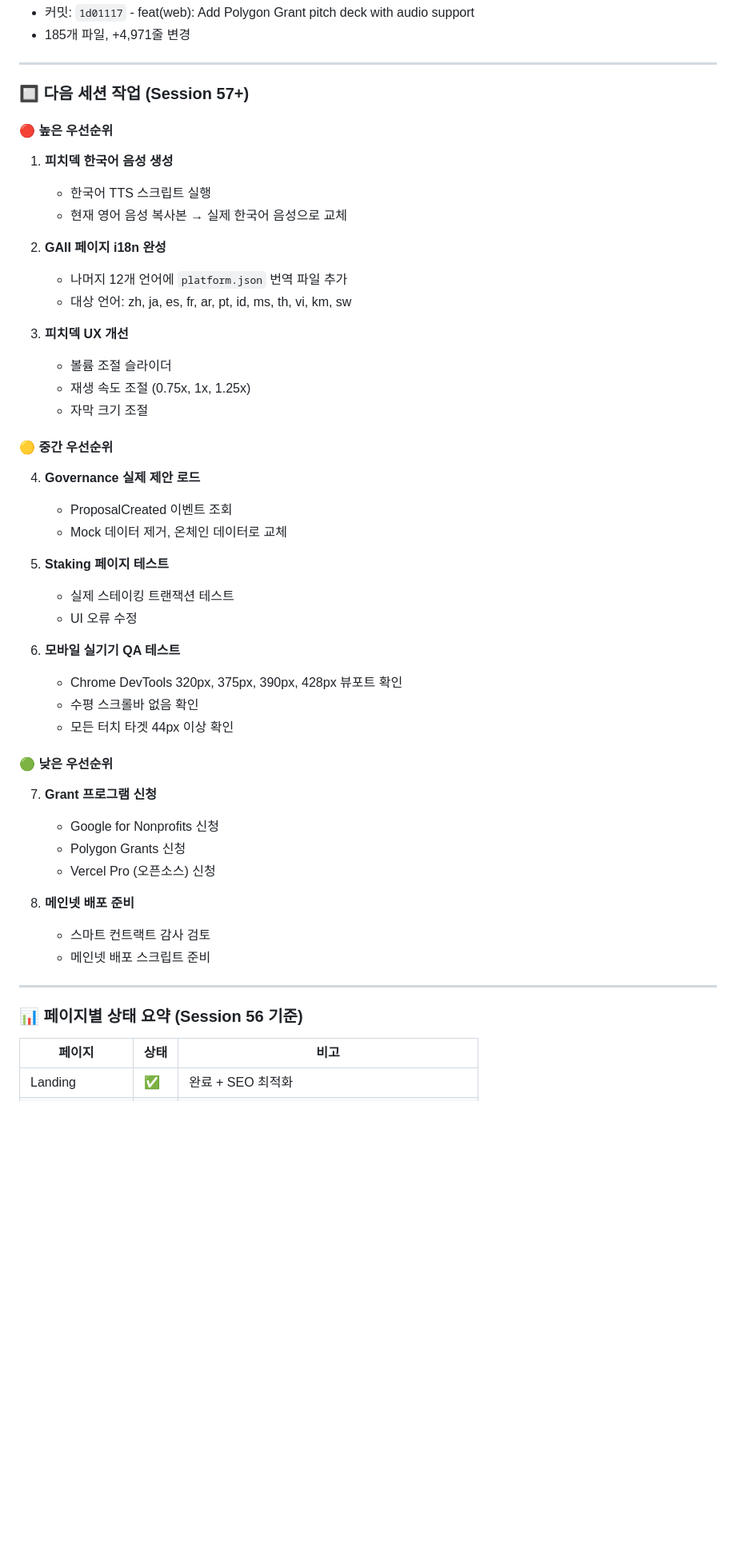
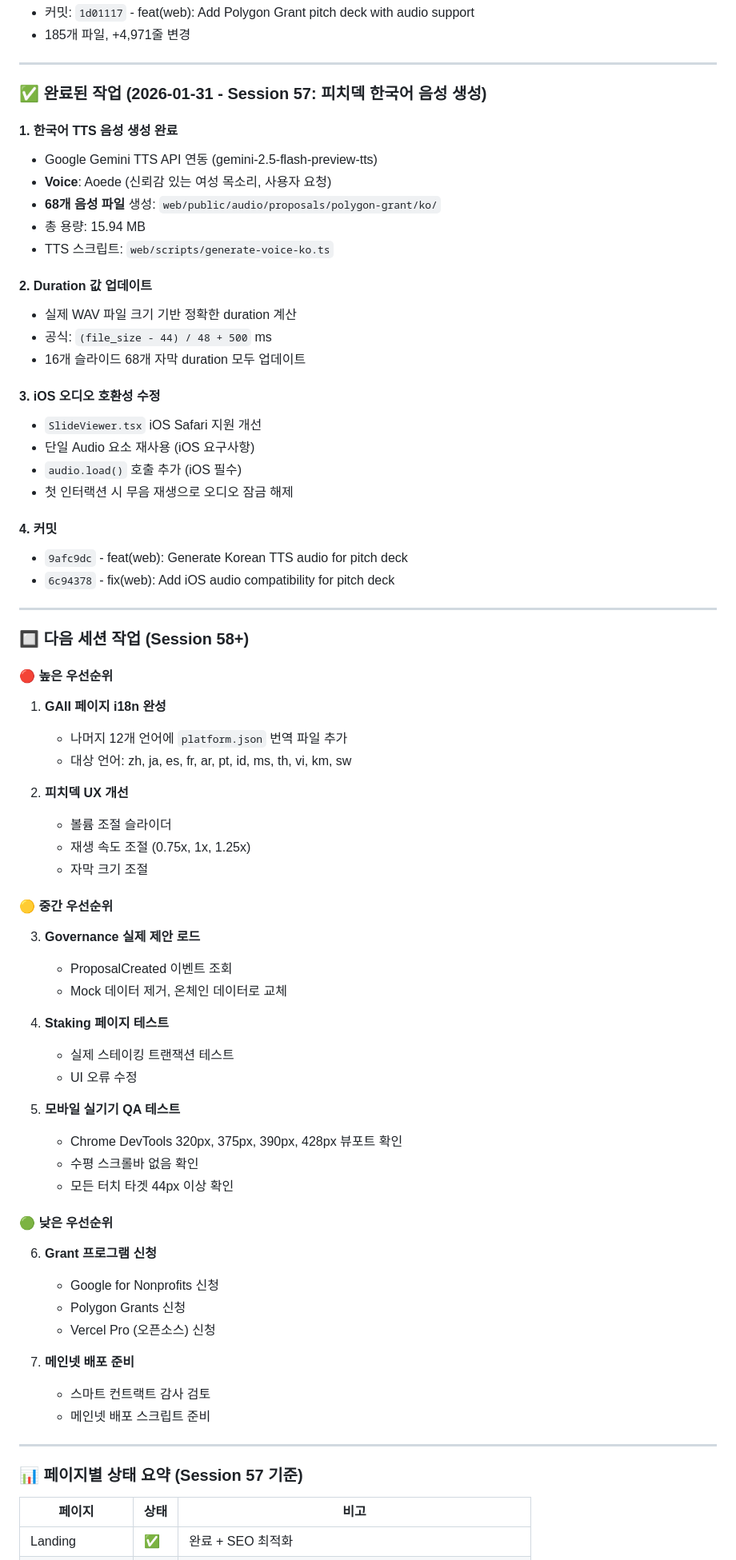
Before and after one commit to almaneo/almaneo-org, a Markdown page: .claude/CLAUDE.md, the part around one of its changes. Shown at 80% size. GitHub-like rendering; blank space fills up the shorter version.

Commit message:
docs: Update CLAUDE.md with Session 57 summary
- Korean TTS audio generation completed (68 files, Aoede voice)
- iOS audio compatibility fixes documented
- Updated next session tasks list
- Updated page status summary

Co-Authored-By: Claude Opus 4.5 <noreply@anthropic.com>

```diff
--- a/.claude/CLAUDE.md
+++ b/.claude/CLAUDE.md
@@ -2719,52 +2719,74 @@ function updateReputation(node, delta) external onlyCoordinator;
 
 ---
 
-### 🔲 다음 세션 작업 (Session 57+)
+### ✅ 완료된 작업 (2026-01-31 - Session 57: 피치덱 한국어 음성 생성)
+
+#### 1. **한국어 TTS 음성 생성 완료**
+   - Google Gemini TTS API 연동 (gemini-2.5-flash-preview-tts)
+   - **Voice**: Aoede (신뢰감 있는 여성 목소리, 사용자 요청)
+   - **68개 음성 파일** 생성: `web/public/audio/proposals/polygon-grant/ko/`
+   - 총 용량: 15.94 MB
+   - TTS 스크립트: `web/scripts/generate-voice-ko.ts`
+
+#### 2. **Duration 값 업데이트**
+   - 실제 WAV 파일 크기 기반 정확한 duration 계산
+   - 공식: `(file_size - 44) / 48 + 500` ms
+   - 16개 슬라이드 68개 자막 duration 모두 업데이트
+
+#### 3. **iOS 오디오 호환성 수정**
+   - `SlideViewer.tsx` iOS Safari 지원 개선
+   - 단일 Audio 요소 재사용 (iOS 요구사항)
+   - `audio.load()` 호출 추가 (iOS 필수)
+   - 첫 인터랙션 시 무음 재생으로 오디오 잠금 해제
+
+#### 4. **커밋**
+   - `9afc9dc` - feat(web): Generate Korean TTS audio for pitch deck
+   - `6c94378` - fix(web): Add iOS audio compatibility for pitch deck
+
+---
+
+### 🔲 다음 세션 작업 (Session 58+)
 
 #### 🔴 높은 우선순위
 
-1. **피치덱 한국어 음성 생성**
-   - 한국어 TTS 스크립트 실행
-   - 현재 영어 음성 복사본 → 실제 한국어 음성으로 교체
-
-2. **GAII 페이지 i18n 완성**
+1. **GAII 페이지 i18n 완성**
    - 나머지 12개 언어에 `platform.json` 번역 파일 추가
    - 대상 언어: zh, ja, es, fr, ar, pt, id, ms, th, vi, km, sw
 
-3. **피치덱 UX 개선**
+2. **피치덱 UX 개선**
    - 볼륨 조절 슬라이더
    - 재생 속도 조절 (0.75x, 1x, 1.25x)
    - 자막 크기 조절
 
 #### 🟡 중간 우선순위
 
-4. **Governance 실제 제안 로드**
+3. **Governance 실제 제안 로드**
    - ProposalCreated 이벤트 조회
    - Mock 데이터 제거, 온체인 데이터로 교체
 
-5. **Staking 페이지 테스트**
+4. **Staking 페이지 테스트**
    - 실제 스테이킹 트랜잭션 테스트
    - UI 오류 수정
 
-6. **모바일 실기기 QA 테스트**
+5. **모바일 실기기 QA 테스트**
    - Chrome DevTools 320px, 375px, 390px, 428px 뷰포트 확인
    - 수평 스크롤바 없음 확인
    - 모든 터치 타겟 44px 이상 확인
 
 #### 🟢 낮은 우선순위
 
-7. **Grant 프로그램 신청**
+6. **Grant 프로그램 신청**
    - Google for Nonprofits 신청
    - Polygon Grants 신청
    - Vercel Pro (오픈소스) 신청
 
-8. **메인넷 배포 준비**
+7. **메인넷 배포 준비**
    - 스마트 컨트랙트 감사 검토
    - 메인넷 배포 스크립트 준비
 
 ---
 
-### 📊 페이지별 상태 요약 (Session 56 기준)
+### 📊 페이지별 상태 요약 (Session 57 기준)
 
 | 페이지 | 상태 | 비고 |
 |--------|------|------|
```
Also changed, not shown: other parts of .claude/CLAUDE.md (+1 -1 lines).
